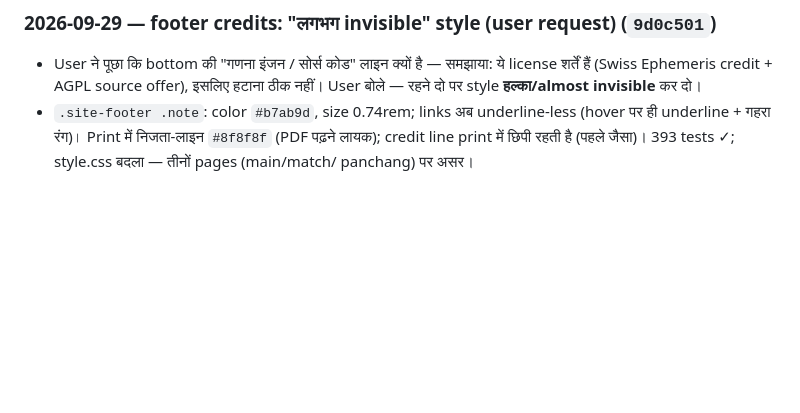
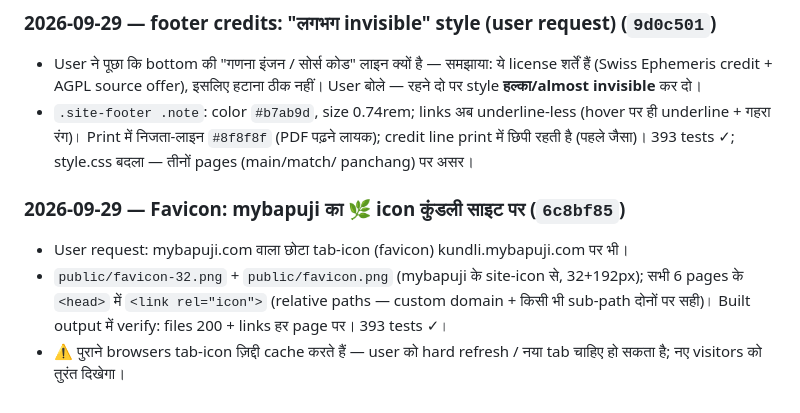
Before and after one commit to vasant22/kundli, a Markdown page: NOTES.md, the part around the change. Rendered like a GitHub page; blank space fills up the shorter version.

Commit message:
NOTES: favicon added (mybapuji icon on kundli site; 6c8bf85)

```diff
--- a/NOTES.md
+++ b/NOTES.md
@@ -423,3 +423,11 @@ Hard requirements (summary):
   underline + गहरा रंग)। Print में निजता-लाइन `#8f8f8f` (PDF पढ़ने लायक); credit line print
   में छिपी रहती है (पहले जैसा)। 393 tests ✓; style.css बदला — तीनों pages (main/match/
   panchang) पर असर।
+
+### 2026-09-29 — Favicon: mybapuji का 🌿 icon कुंडली साइट पर (`6c8bf85`)
+- User request: mybapuji.com वाला छोटा tab-icon (favicon) kundli.mybapuji.com पर भी।
+- `public/favicon-32.png` + `public/favicon.png` (mybapuji के site-icon से, 32+192px); सभी
+  6 pages के `<head>` में `<link rel="icon">` (relative paths — custom domain + किसी भी
+  sub-path दोनों पर सही)। Built output में verify: files 200 + links हर page पर। 393 tests ✓।
+- ⚠️ पुराने browsers tab-icon ज़िद्दी cache करते हैं — user को hard refresh / नया tab चाहिए
+  हो सकता है; नए visitors को तुरंत दिखेगा।
```
